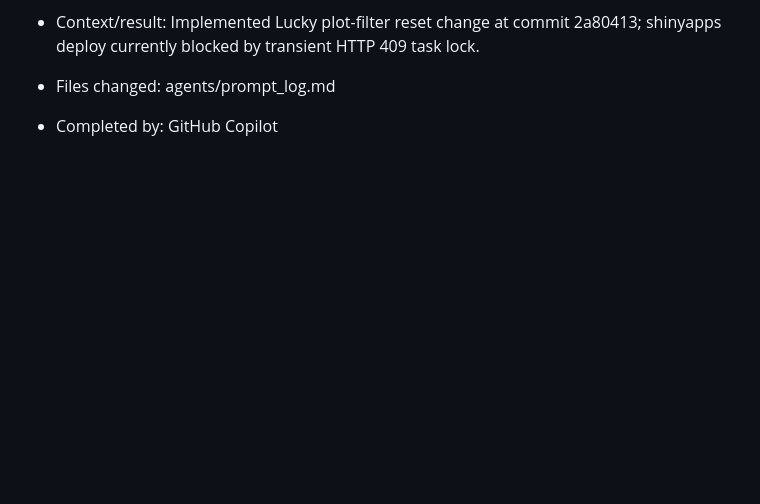
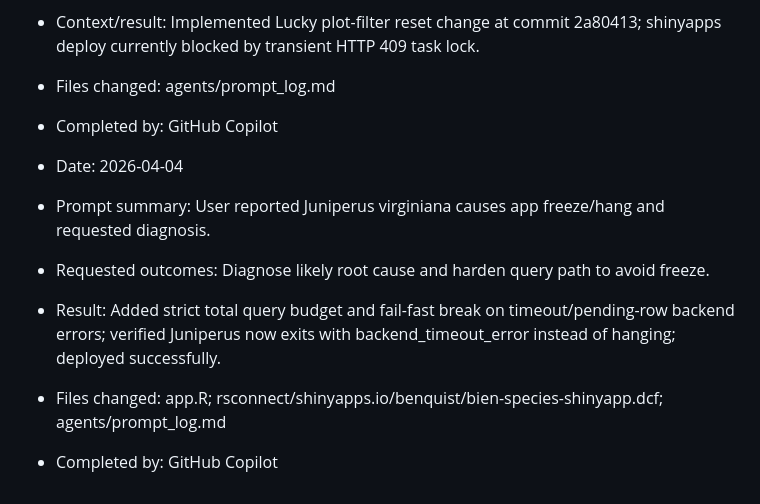
Before and after one commit to benquist/BIEN-SpeciesShinyApp, a Markdown page: agents/prompt_log.md, the part around the change. GitHub-like rendering; blank space fills up the shorter version.

Commit message:
Log prompt: diagnose and fix Juniperus freeze

```diff
--- a/agents/prompt_log.md
+++ b/agents/prompt_log.md
@@ -64,3 +64,10 @@
 - Context/result: Implemented Lucky plot-filter reset change at commit 2a80413; shinyapps deploy currently blocked by transient HTTP 409 task lock.
 - Files changed: agents/prompt_log.md
 - Completed by: GitHub Copilot
+
+- Date: 2026-04-04
+- Prompt summary: User reported Juniperus virginiana causes app freeze/hang and requested diagnosis.
+- Requested outcomes: Diagnose likely root cause and harden query path to avoid freeze.
+- Result: Added strict total query budget and fail-fast break on timeout/pending-row backend errors; verified Juniperus now exits with backend_timeout_error instead of hanging; deployed successfully.
+- Files changed: app.R; rsconnect/shinyapps.io/benquist/bien-species-shinyapp.dcf; agents/prompt_log.md
+- Completed by: GitHub Copilot
```
